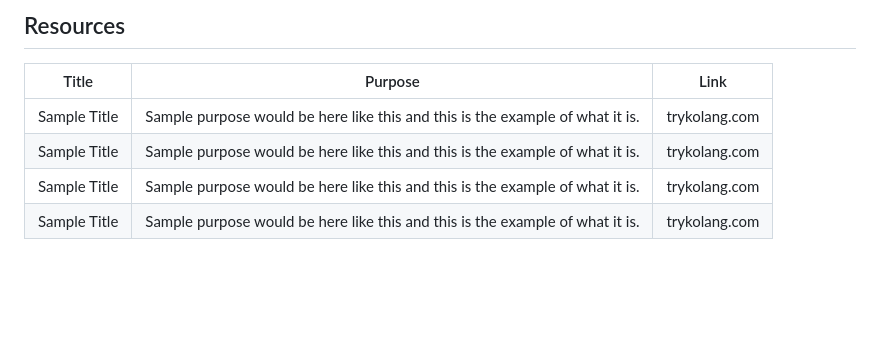
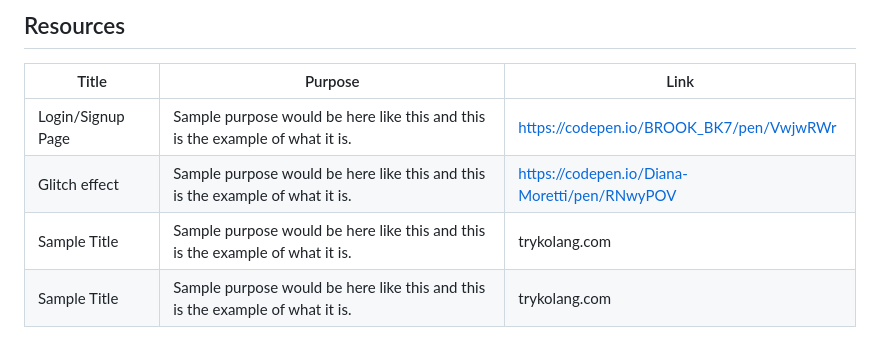
Before and after one commit to sdoxina/AD-Draft-Shaymin, a Markdown page: readme.md, the part around one of its changes. Drawn GitHub-style; blank space fills up the shorter version.

Commit message:
docs(readme): update project description and add example links

```diff
--- a/readme.md
+++ b/readme.md
@@ -153,7 +153,7 @@ AD-ProjectName
 
 | Title        | Purpose                                                                       | Link          |
 | ------------ | ----------------------------------------------------------------------------- | ------------- |
+| Login/Signup Page | Sample purpose would be here like this and this is the example of what it is. | https://codepen.io/BROOK_BK7/pen/VwjwRWr |
+| Glitch effect | Sample purpose would be here like this and this is the example of what it is. | https://codepen.io/Diana-Moretti/pen/RNwyPOV |
 | Sample Title | Sample purpose would be here like this and this is the example of what it is. | trykolang.com |
 | Sample Title | Sample purpose would be here like this and this is the example of what it is. | trykolang.com |
-| Sample Title | Sample purpose would be here like this and this is the example of what it is. | trykolang.com |
-| Sample Title | Sample purpose would be here like this and this is the example of what it is. | trykolang.com |
```
Also changed, not shown: other parts of readme.md (+1 -1 lines).
